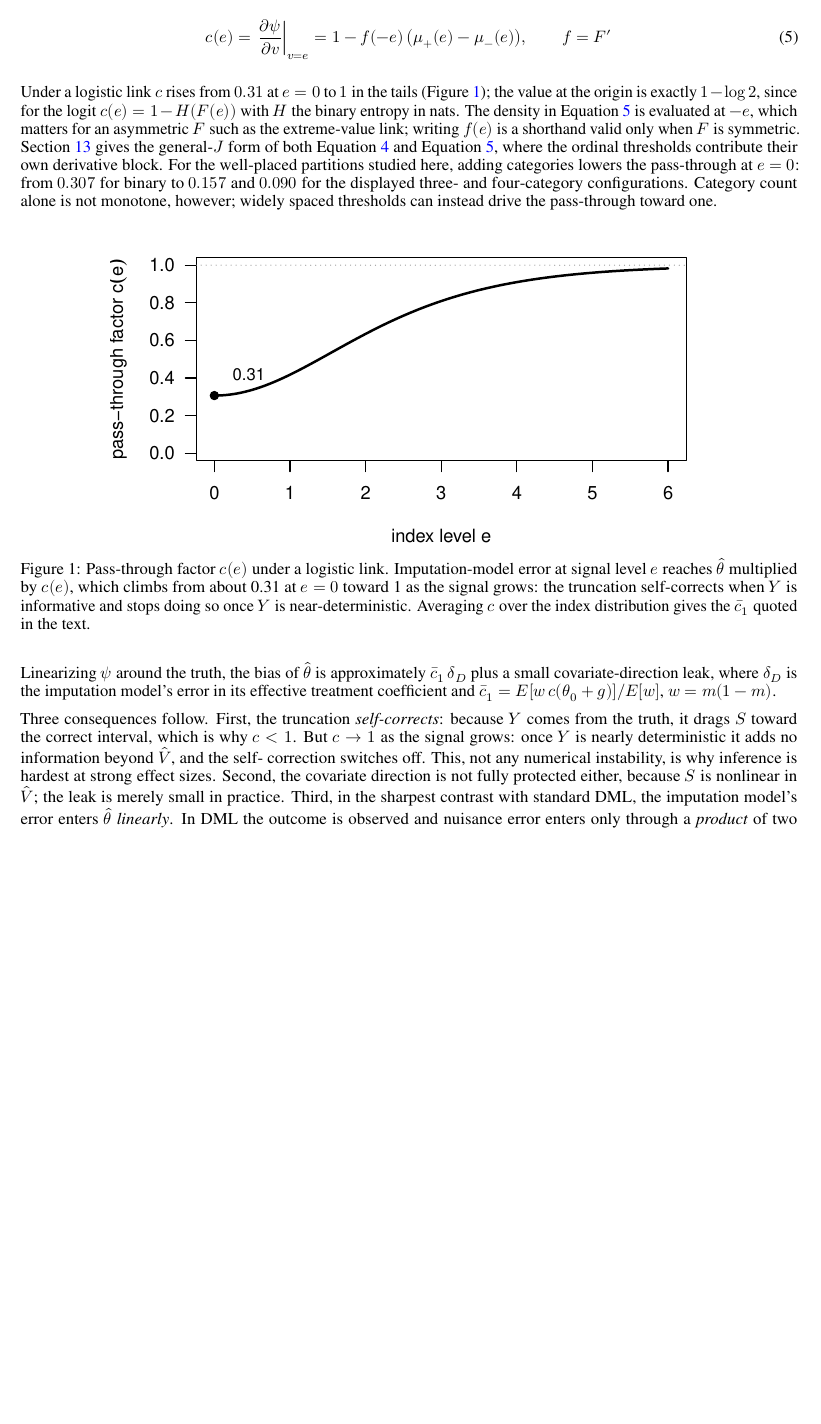
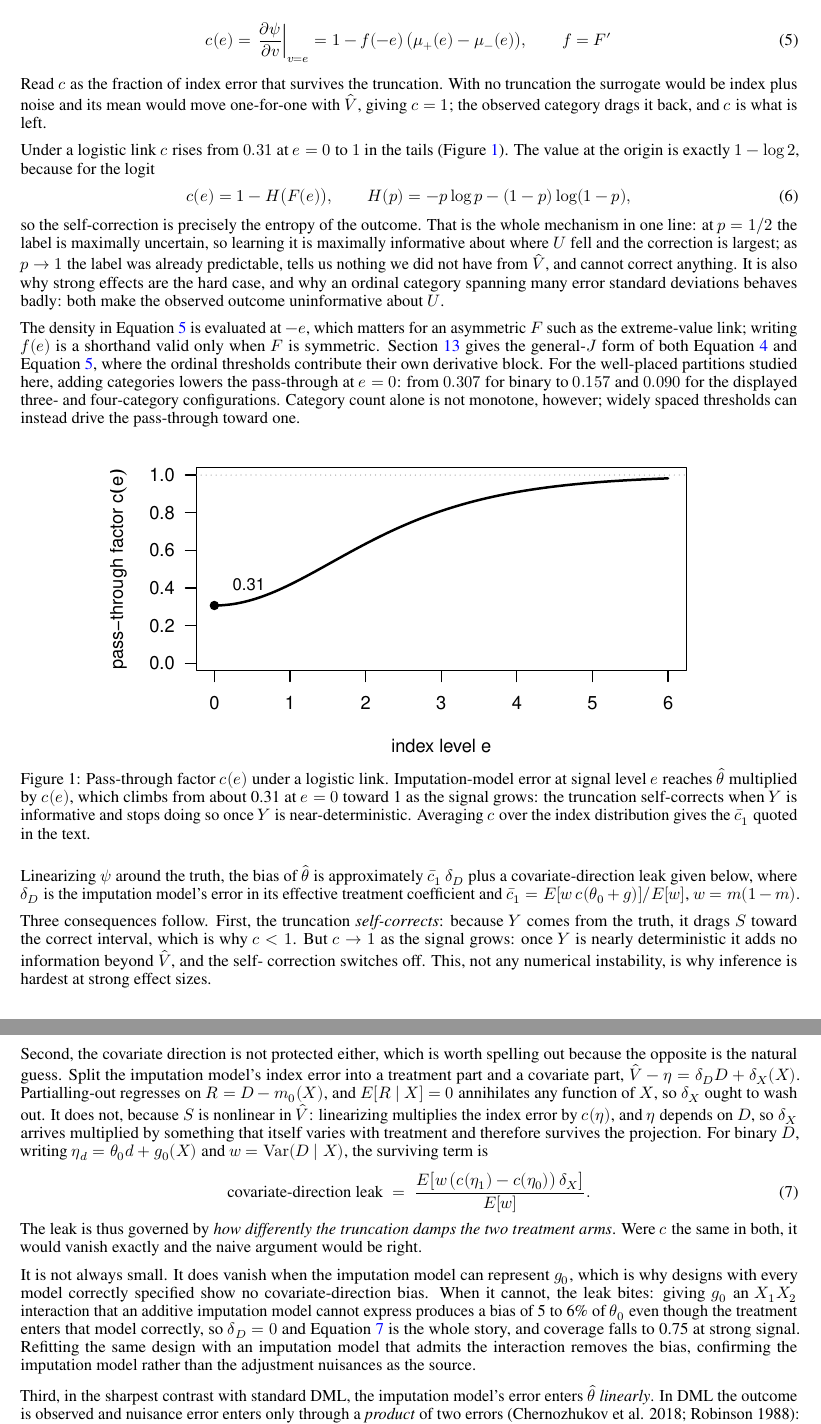
Before and after one commit to bgreenwell/sudo, a Quarto document (manuscript/paper/sudo_paper.qmd): part of page 5 of 15 before the commit and two parts of pages 5 and 6 of 16 after it, the two joined at a grey line, cut so that both start at the same text, the shorter picture padded with empty space. The pictures show the output file manuscript/paper/sudo_paper.pdf that the author committed with the source.

Commit message:
docs(paper): give the covariate-direction leak a formula and explain c()
The leak was named but never written down, and the reassurance that it is
'merely small in practice' is contradicted by stage 7. It now has an
equation, the mechanism behind it (c depends on D, so a covariate-direction
error is not annihilated by projecting on the treatment residual), and the
measured 5-6% figure. The pass-through factor also gains its interpretation:
c = 1 - H(F(e)) for the logit, so the self-correction is exactly the entropy
of the outcome, which is why strong signal and wide ordinal categories both
hurt.

````diff
--- a/manuscript/paper/sudo_paper.qmd
+++ b/manuscript/paper/sudo_paper.qmd
@@ -303,9 +303,24 @@ but index error passes through with a factor strictly below one,
 $$c(e) = \left.\frac{\partial \psi}{\partial v}\right|_{v=e}
 = 1 - f(-e)\,\bigl(\mu_+(e) - \mu_-(e)\bigr), \qquad f = F'$$ {#eq-ce}
 
+Read $c$ as the fraction of index error that survives the truncation. With
+no truncation the surrogate would be index plus noise and its mean would move
+one-for-one with $\hat V$, giving $c = 1$; the observed category drags it
+back, and $c$ is what is left.
+
 Under a logistic link $c$ rises from $0.31$ at $e = 0$ to $1$ in the tails
-(@fig-passthrough); the value at the origin is exactly $1 - \log 2$, since
-for the logit $c(e) = 1 - H(F(e))$ with $H$ the binary entropy in nats.
+(@fig-passthrough). The value at the origin is exactly $1 - \log 2$, because
+for the logit
+$$c(e) = 1 - H\bigl(F(e)\bigr), \qquad H(p) = -p\log p - (1-p)\log(1-p),$$ {#eq-centropy}
+so the self-correction is precisely the entropy of the outcome. That is the
+whole mechanism in one line: at $p = 1/2$ the label is maximally uncertain,
+so learning it is maximally informative about where $U$ fell and the
+correction is largest; as $p \to 1$ the label was already predictable, tells
+us nothing we did not have from $\hat V$, and cannot correct anything. It is
+also why strong effects are the hard case, and why an ordinal category
+spanning many error standard deviations behaves badly: both make the observed
+outcome uninformative about $U$.
+
 The density in @eq-ce is evaluated at $-e$, which matters for an asymmetric
 $F$ such as the extreme-value link; writing $f(e)$ is a shorthand valid only
 when $F$ is symmetric. @sec-theory gives the general-$J$ form of both
@@ -336,9 +351,9 @@ text(0.1, ce(0) + 0.1, sprintf("%.2f", ce(0)), pos = 4, cex = 0.9)
 ```
 
 Linearizing $\psi$ around the truth, the bias of $\hat\theta$ is
-approximately $\bar c_1\, \delta_D$ plus a small covariate-direction leak,
-where $\delta_D$ is the imputation model's error in its effective treatment
-coefficient and $\bar c_1 = E[w\, c(\theta_0 + g)] / E[w]$,
+approximately $\bar c_1\, \delta_D$ plus a covariate-direction leak given
+below, where $\delta_D$ is the imputation model's error in its effective
+treatment coefficient and $\bar c_1 = E[w\, c(\theta_0 + g)] / E[w]$,
 $w = m(1-m)$.
 
 Three consequences follow. First, the truncation *self-corrects*: because
@@ -346,9 +361,37 @@ $Y$ comes from the truth, it drags $S$ toward the correct interval, which
 is why $c < 1$. But $c \to 1$ as the signal grows: once $Y$ is nearly
 deterministic it adds no information beyond $\hat V$, and the self-
 correction switches off. This, not any numerical instability, is why
-inference is hardest at strong effect sizes. Second, the covariate
-direction is not fully protected either, because $S$ is nonlinear in
-$\hat V$; the leak is merely small in practice. Third, in the sharpest
+inference is hardest at strong effect sizes.
+
+Second, the covariate direction is not protected either, which is worth
+spelling out because the opposite is the natural guess. Split the imputation
+model's index error into a treatment part and a covariate part,
+$\hat V - \eta = \delta_D D + \delta_X(X)$. Partialling-out regresses on
+$R = D - m_0(X)$, and $E[R \mid X] = 0$ annihilates any function of $X$, so
+$\delta_X$ ought to wash out. It does not, because $S$ is nonlinear in
+$\hat V$: linearizing multiplies the index error by $c(\eta)$, and $\eta$
+depends on $D$, so $\delta_X$ arrives multiplied by something that itself
+varies with treatment and therefore survives the projection. For binary $D$,
+writing $\eta_d = \theta_0 d + g_0(X)$ and $w = \mathrm{Var}(D \mid X)$, the
+surviving term is
+$$\text{covariate-direction leak} \;=\;
+\frac{E\bigl[w\,\bigl(c(\eta_1) - c(\eta_0)\bigr)\,\delta_X\bigr]}{E[w]} .$$ {#eq-leak}
+The leak is thus governed by *how differently the truncation damps the two
+treatment arms*. Were $c$ the same in both, it would vanish exactly and the
+naive argument would be right.
+
+It is not always small. It does vanish when the imputation model can
+represent $g_0$, which is why designs with every model correctly specified
+show no covariate-direction bias. When it cannot, the leak bites: giving
+$g_0$ an $X_1 X_2$ interaction that an additive imputation model cannot
+express produces a bias of 5 to 6% of $\theta_0$ even though the treatment
+enters that model correctly, so $\delta_D = 0$ and @eq-leak is the whole
+story, and coverage falls to 0.75 at strong signal. Refitting the same design
+with an imputation model that admits the interaction removes the bias,
+confirming the imputation model rather than the adjustment nuisances as the
+source.
+
+Third, in the sharpest
 contrast with standard DML, the imputation model's error enters
 $\hat\theta$ *linearly*. In DML the outcome is observed and nuisance error
 enters only through a *product* of two errors [@chernozhukov2018;
````
Also changed, not shown: manuscript/paper/sudo_paper.pdf, manuscript/paper/sudo_paper.qmd (30 more changed lines).
